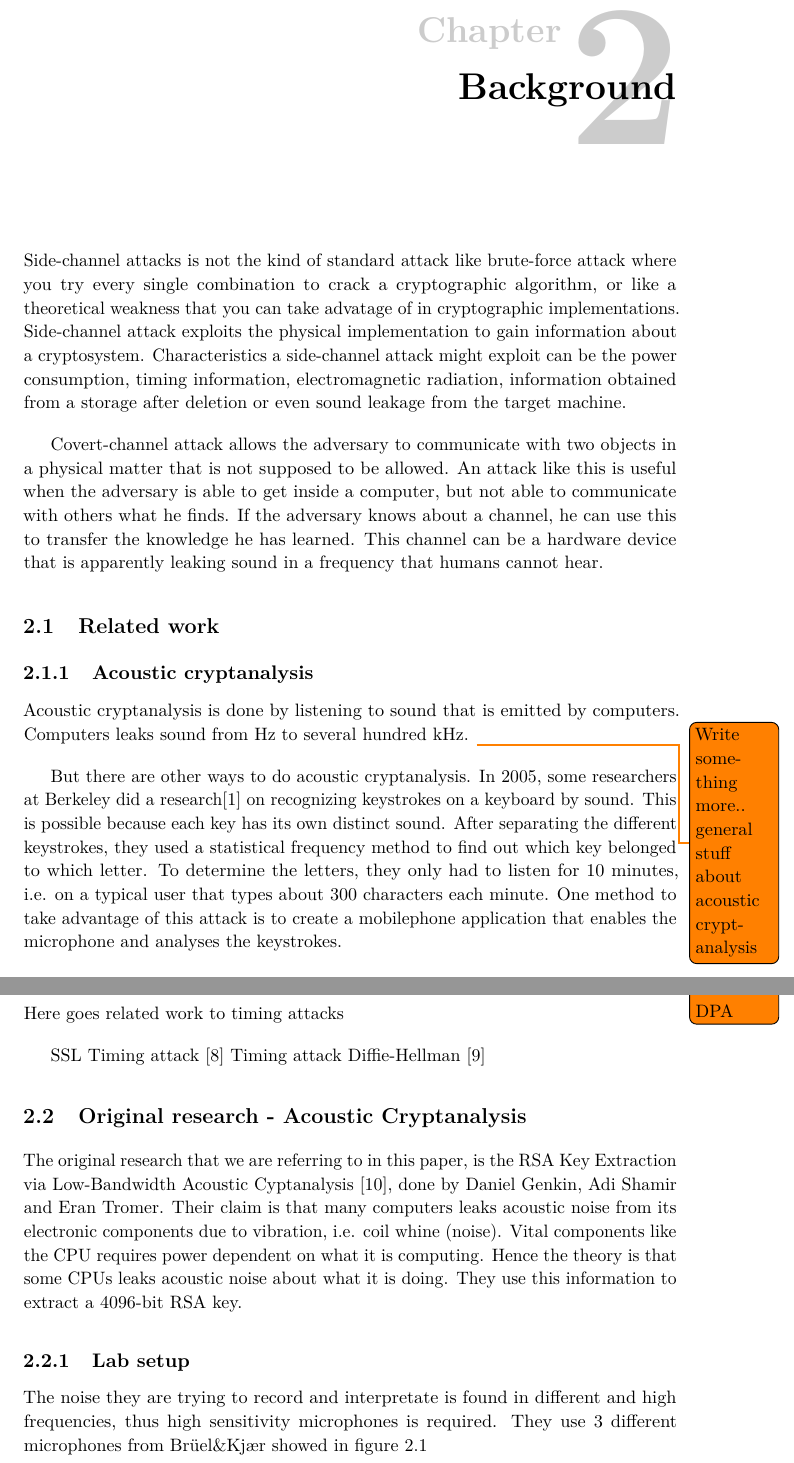
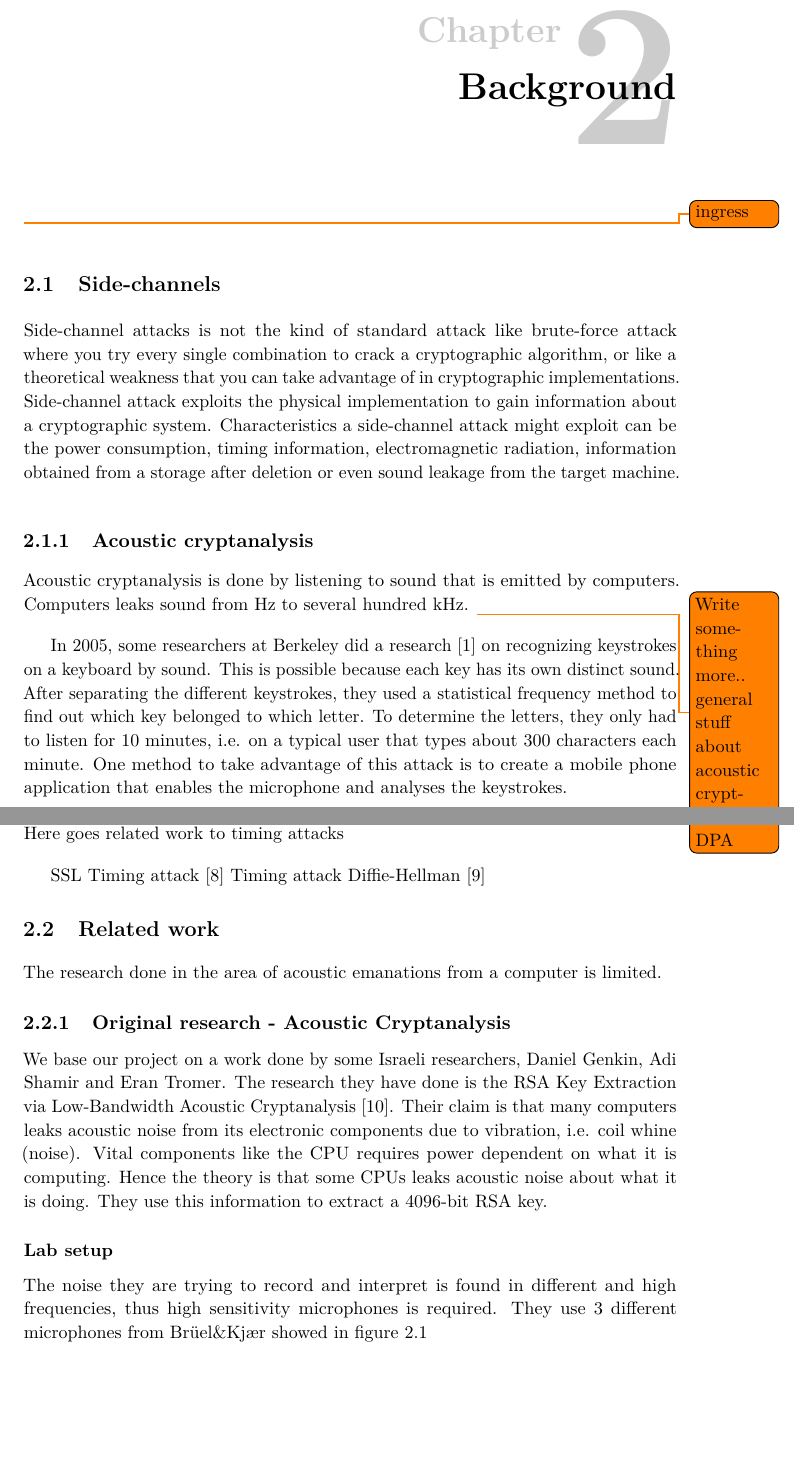
Before and after one commit to martme/semesterproject-report, a LaTeX thesis (report/main.tex, which reads report/chapter2.tex): two parts of pages 19 and 21 of 48, joined at a grey line, cut so that both start at the same text, the shorter picture padded with empty space. Compiled offline with pdfLaTeX.

Commit message:
chp2: edited some structure and added some info

```diff
--- a/report/chapter2.tex
+++ b/report/chapter2.tex
@@ -1,32 +1,28 @@
 \chapter{Background}
 \label{chp:background}
 
-% Present original research and earlier famous side channel attacks
-%    - Early similar attacks on mechanical systems
-%    - Paul Coucher papers for perspective
-%    - Original research
-%    -
-%    -
-Side-channel attacks is not the kind of standard attack like brute-force attack where you try every single combination to crack a cryptographic algorithm, or like a theoretical weakness that you can take advatage of in cryptographic implementations.
-Side-channel attack exploits the physical implementation to gain information about a cryptosystem.
+\todo{ingress}
+
+\section{Side-channels}\label{chp2:sec:side_channel}
+Side-channel attacks is not the kind of standard attack like brute-force attack where you try every single combination to crack a cryptographic algorithm, or like a theoretical weakness that you can take advantage of in cryptographic implementations.
+Side-channel attack exploits the physical implementation to gain information about a cryptographic system.
 Characteristics a side-channel attack might exploit can be the power consumption, timing information, electromagnetic radiation, information obtained from a storage after deletion or even sound leakage from the target machine.
 
-Covert-channel attack allows the adversary to communicate with two objects in a physical matter that is not supposed to be allowed. An attack like this is useful when the adversary is able to get inside a computer, but not able to communicate with others what he finds.
-If the adversary knows about a channel, he can use this to transfer the knowledge he has learned.
-This channel can be a hardware device that is apparently leaking sound in a frequency that humans cannot hear.
+%Covert-channel attack allows the adversary to communicate with two objects in a physical matter that is not supposed to be allowed.
+%An attack like this is useful when the adversary is able to get inside a computer, but not able to communicate with others what he finds.
+%If the adversary knows about a channel, he can use this to transfer the knowledge he has learned.
+%This channel can be a hardware device that is apparently leaking sound in a frequency that humans cannot hear.
 
 
-\section{Related work}\label{sec:related_work}
-
-\subsection{Acoustic cryptanalysis}\label{sec:acoustic_cryptanalysis}
+\subsection{Acoustic cryptanalysis}\label{chp2:subsec:acoustic_cryptanalysis}
 
 Acoustic cryptanalysis is done by listening to sound that is emitted by computers.
 Computers leaks sound from Hz to several hundred kHz.
 \todo{Write something more.. general stuff about acoustic cryptanalysis}
 
-But there are other ways to do acoustic cryptanalysis. In 2005, some researchers at Berkeley did a research\cite{url:keystrokes} on recognizing keystrokes on a keyboard by sound.
+In 2005, some researchers at Berkeley did a research~\cite{url:keystrokes} on recognizing keystrokes on a keyboard by sound.
 This is possible because each key has its own distinct sound.
 After separating the different keystrokes, they used a statistical frequency method to find out which key belonged to which letter.
 To determine the letters, they only had to listen for 10 minutes, i.e. on a typical user that types about 300 characters each minute.
-One method to take advantage of this attack is to create a mobilephone application that enables the microphone and analyses the keystrokes.
+One method to take advantage of this attack is to create a mobile phone application that enables the microphone and analyses the keystrokes.
 
@@ -86,17 +79,23 @@ Here goes related work to timing attacks
 SSL Timing attack~\cite{DBLP:conf/esorics/BrumleyT11}
 Timing attack Diffie-Hellman~\cite{DBLP:conf/crypto/Kocher96}
 
-\section{Original research - Acoustic Cryptanalysis}\label{sec:original_research}
 
-The original research that we are referring to in this paper, is the RSA Key Extraction via Low-Bandwidth Acoustic Cyptanalysis~\cite{DBLP:conf/crypto/GenkinST14}, done by Daniel Genkin, Adi Shamir and Eran Tromer.
+\section{Related work}\label{chp2:sec:related_work}
+
+The research done in the area of acoustic emanations from a computer is limited.
+
+\subsection{Original research - Acoustic Cryptanalysis}\label{chp2:subsec:original_research}
+
+We base our project on a work done by some Israeli researchers, Daniel Genkin, Adi Shamir and Eran Tromer.
+The research they have done is the RSA Key Extraction via Low-Bandwidth Acoustic Cryptanalysis~\cite{DBLP:conf/crypto/GenkinST14}.
 Their claim is that many computers leaks acoustic noise from its electronic components due to vibration, i.e. coil whine (noise).
 Vital components like the CPU requires power dependent on what it is computing.
 Hence the theory is that some CPUs leaks acoustic noise about what it is doing.
 They use this information to extract a 4096-bit RSA key.
 
-\subsection{Lab setup}\label{sec:lab_setup}
+\subsubsection*{Lab setup}\label{chp2:subsubsec:lab_setup}
 
-The noise they are trying to record and interpretate is found in different and high frequencies, thus high sensitivity microphones is required.
+The noise they are trying to record and interpret is found in different and high frequencies, thus high sensitivity microphones is required.
 They use 3 different microphones from Brüel\&Kjær showed in figure~\ref{fig:bruel_kjaer_mics}
 
 \begin{figure}[h]
```
Also changed, not shown: report/chapter2.tex (45 more changed lines).
